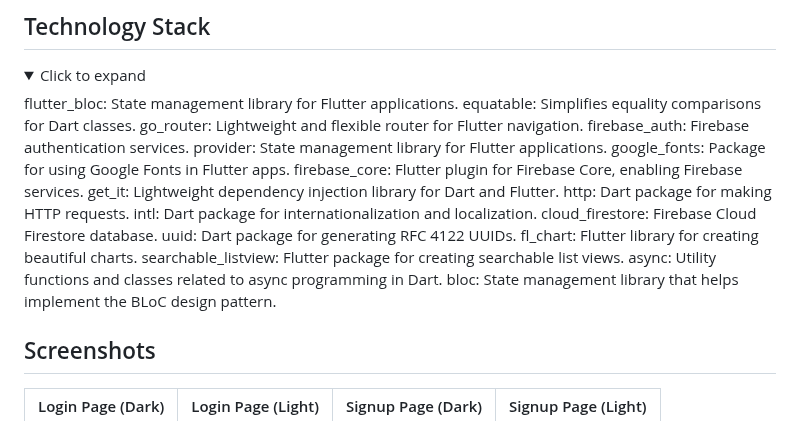
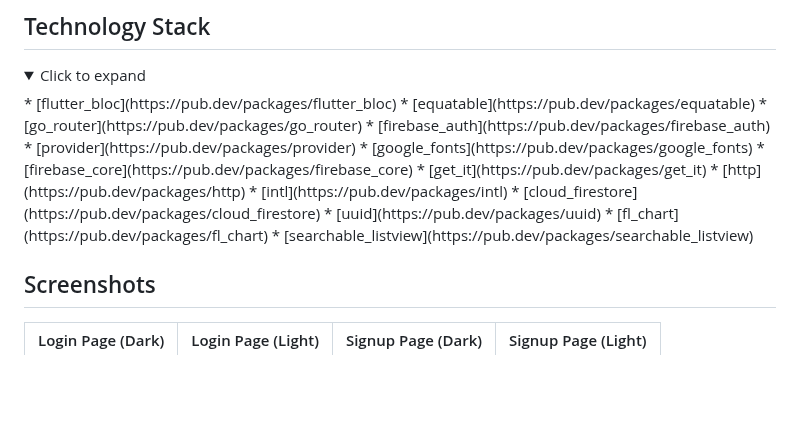
Before and after one commit to NesterovYehor/CryptoWallet-Flutter, a Markdown page: README.md, the part around the change. GitHub-like rendering; folded sections open; blank space fills up the shorter version.

```diff
--- a/README.md
+++ b/README.md
@@ -8,22 +8,20 @@ A working Cryptocurrency app built in Flutter using Firebase auth,realtime,fires
 
 <details>
   <summary> Click to expand </summary>
-    flutter_bloc: State management library for Flutter applications.
-    equatable: Simplifies equality comparisons for Dart classes.
-    go_router: Lightweight and flexible router for Flutter navigation.
-    firebase_auth: Firebase authentication services.
-    provider: State management library for Flutter applications.
-    google_fonts: Package for using Google Fonts in Flutter apps.
-    firebase_core: Flutter plugin for Firebase Core, enabling Firebase services.
-    get_it: Lightweight dependency injection library for Dart and Flutter.
-    http: Dart package for making HTTP requests.
-    intl: Dart package for internationalization and localization.
-    cloud_firestore: Firebase Cloud Firestore database.
-    uuid: Dart package for generating RFC 4122 UUIDs.
-    fl_chart: Flutter library for creating beautiful charts.
-    searchable_listview: Flutter package for creating searchable list views.
-    async: Utility functions and classes related to async programming in Dart.
-    bloc: State management library that helps implement the BLoC design pattern.
+    * [flutter_bloc](https://pub.dev/packages/flutter_bloc)
+    * [equatable](https://pub.dev/packages/equatable)
+    * [go_router](https://pub.dev/packages/go_router)
+    * [firebase_auth](https://pub.dev/packages/firebase_auth)
+    * [provider](https://pub.dev/packages/provider)
+    * [google_fonts](https://pub.dev/packages/google_fonts)
+    * [firebase_core](https://pub.dev/packages/firebase_core)
+    * [get_it](https://pub.dev/packages/get_it)
+    * [http](https://pub.dev/packages/http)
+    * [intl](https://pub.dev/packages/intl)
+    * [cloud_firestore](https://pub.dev/packages/cloud_firestore)
+    * [uuid](https://pub.dev/packages/uuid)
+    * [fl_chart](https://pub.dev/packages/fl_chart)
+    * [searchable_listview](https://pub.dev/packages/searchable_listview)
 </details>
 
 ## Screenshots
```
